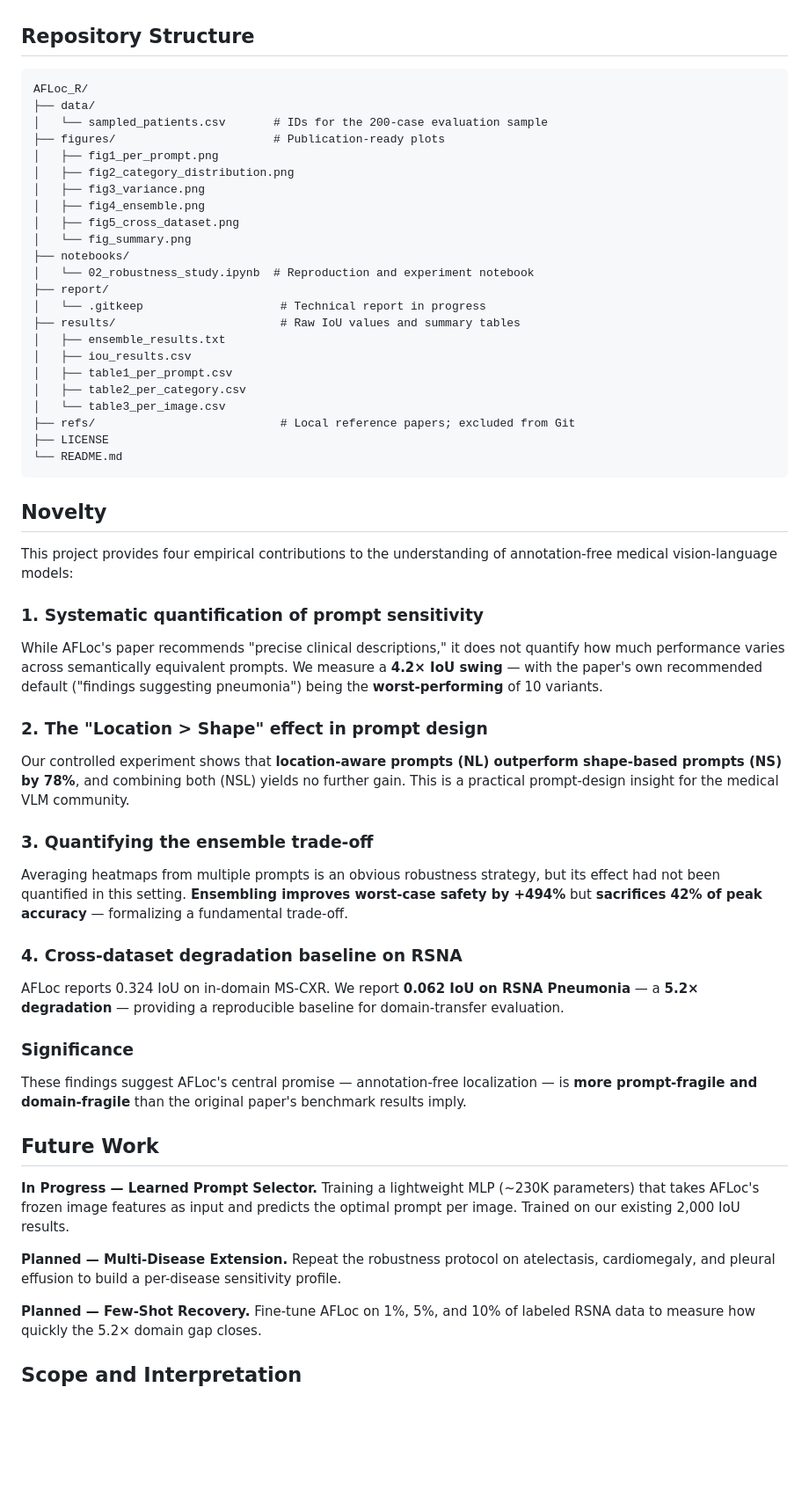
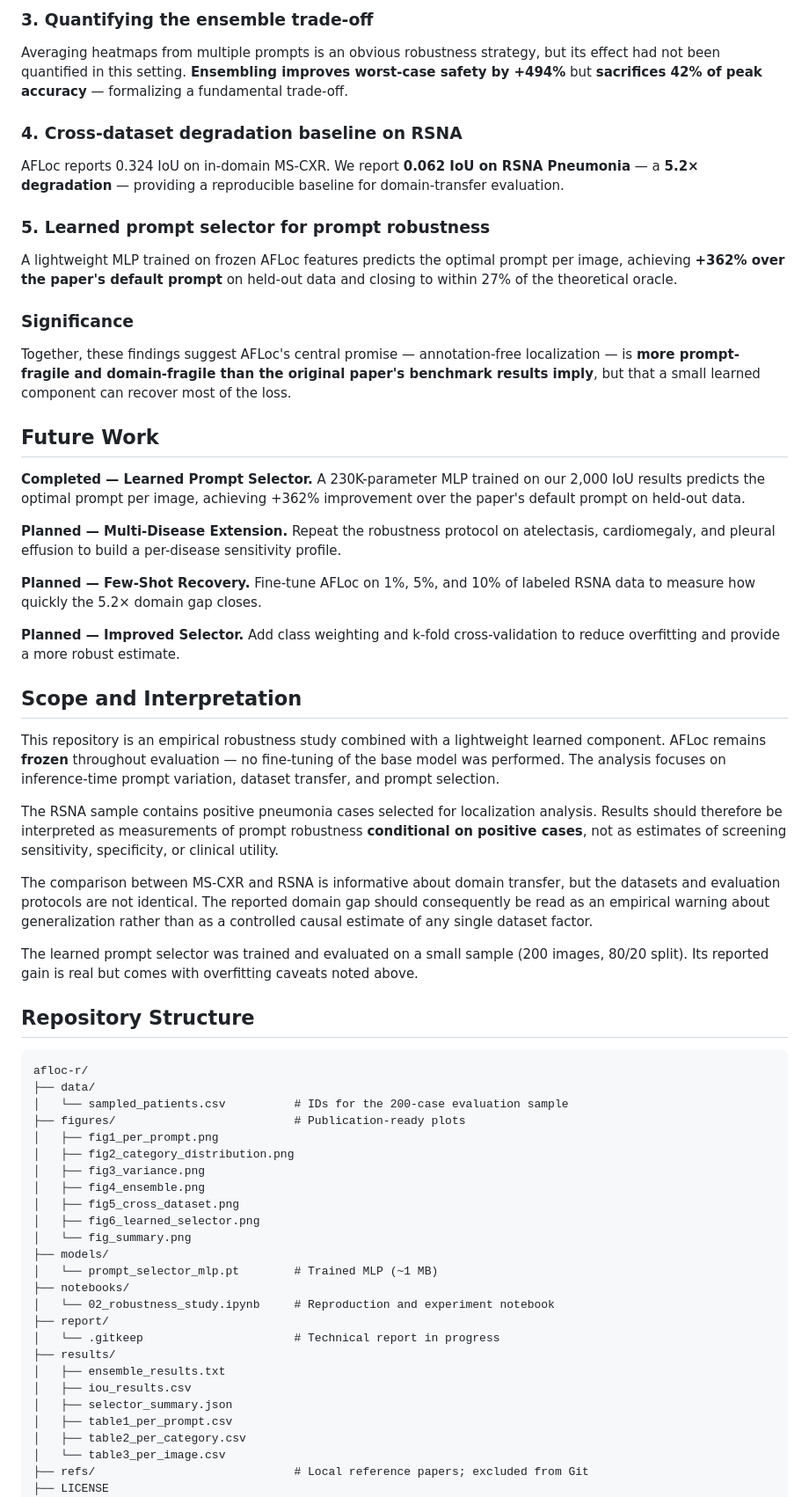
Before and after one commit to ridoy-adhikary/AFLoc_R, a Markdown page: README.md, the part around one of its changes. Shown at 88% size. GitHub-like rendering; blank space fills up the shorter version.

Commit message:
Enhance README with project updates and findings
Updated project description and findings in README to reflect learned prompt selector and its performance improvements.

````diff
--- a/README.md
+++ b/README.md
@@ -132,73 +172,61 @@ This project contributes:
+### 3. Quantifying the ensemble trade-off
+Averaging heatmaps from multiple prompts is an obvious robustness strategy, but its effect had not been quantified in this setting. **Ensembling improves worst-case safety by +494%** but **sacrifices 42% of peak accuracy** — formalizing a fundamental trade-off.
+
+### 4. Cross-dataset degradation baseline on RSNA
+AFLoc reports 0.324 IoU on in-domain MS-CXR. We report **0.062 IoU on RSNA Pneumonia** — a **5.2× degradation** — providing a reproducible baseline for domain-transfer evaluation.
+
+### 5. Learned prompt selector for prompt robustness
+A lightweight MLP trained on frozen AFLoc features predicts the optimal prompt per image, achieving **+362% over the paper's default prompt** on held-out data and closing to within 27% of the theoretical oracle.
+
+### Significance
+Together, these findings suggest AFLoc's central promise — annotation-free localization — is **more prompt-fragile and domain-fragile than the original paper's benchmark results imply**, but that a small learned component can recover most of the loss.
+
+## Future Work
+
+**Completed — Learned Prompt Selector.** A 230K-parameter MLP trained on our 2,000 IoU results predicts the optimal prompt per image, achieving +362% improvement over the paper's default prompt on held-out data.
+
+**Planned — Multi-Disease Extension.** Repeat the robustness protocol on atelectasis, cardiomegaly, and pleural effusion to build a per-disease sensitivity profile.
+
+**Planned — Few-Shot Recovery.** Fine-tune AFLoc on 1%, 5%, and 10% of labeled RSNA data to measure how quickly the 5.2× domain gap closes.
+
+**Planned — Improved Selector.** Add class weighting and k-fold cross-validation to reduce overfitting and provide a more robust estimate.
+
+## Scope and Interpretation
+
+This repository is an empirical robustness study combined with a lightweight learned component. AFLoc remains **frozen** throughout evaluation — no fine-tuning of the base model was performed. The analysis focuses on inference-time prompt variation, dataset transfer, and prompt selection.
+
+The RSNA sample contains positive pneumonia cases selected for localization analysis. Results should therefore be interpreted as measurements of prompt robustness **conditional on positive cases**, not as estimates of screening sensitivity, specificity, or clinical utility.
+
+The comparison between MS-CXR and RSNA is informative about domain transfer, but the datasets and evaluation protocols are not identical. The reported domain gap should consequently be read as an empirical warning about generalization rather than as a controlled causal estimate of any single dataset factor.
+
+The learned prompt selector was trained and evaluated on a small sample (200 images, 80/20 split). Its reported gain is real but comes with overfitting caveats noted above.
 
 ## Repository Structure
 
 ```text
-AFLoc_R/
+afloc-r/
 ├── data/
-│   └── sampled_patients.csv       # IDs for the 200-case evaluation sample
-├── figures/                       # Publication-ready plots
+│   └── sampled_patients.csv          # IDs for the 200-case evaluation sample
+├── figures/                          # Publication-ready plots
 │   ├── fig1_per_prompt.png
 │   ├── fig2_category_distribution.png
 │   ├── fig3_variance.png
 │   ├── fig4_ensemble.png
 │   ├── fig5_cross_dataset.png
+│   ├── fig6_learned_selector.png
 │   └── fig_summary.png
+├── models/
+│   └── prompt_selector_mlp.pt        # Trained MLP (~1 MB)
 ├── notebooks/
-│   └── 02_robustness_study.ipynb  # Reproduction and experiment notebook
+│   └── 02_robustness_study.ipynb     # Reproduction and experiment notebook
 ├── report/
-│   └── .gitkeep                    # Technical report in progress
-├── results/                        # Raw IoU values and summary tables
+│   └── .gitkeep                      # Technical report in progress
+├── results/
 │   ├── ensemble_results.txt
 │   ├── iou_results.csv
+│   ├── selector_summary.json
 │   ├── table1_per_prompt.csv
 │   ├── table2_per_category.csv
 │   └── table3_per_image.csv
-├── refs/                           # Local reference papers; excluded from Git
+├── refs/                             # Local reference papers; excluded from Git
 ├── LICENSE
-└── README.md
-```
-
-## Novelty
-
-This project provides four empirical contributions to the
-understanding of annotation-free medical vision-language models:
-
-### 1. Systematic quantification of prompt sensitivity
-While AFLoc's paper recommends "precise clinical descriptions," it
-does not quantify how much performance varies across semantically
-equivalent prompts. We measure a **4.2× IoU swing** — with the
-paper's own recommended default ("findings suggesting pneumonia")
-being the **worst-performing** of 10 variants.
-
-### 2. The "Location > Shape" effect in prompt design
-Our controlled experiment shows that **location-aware prompts (NL)
-outperform shape-based prompts (NS) by 78%**, and combining both
-(NSL) yields no further gain. This is a practical prompt-design
-insight for the medical VLM community.
-
-### 3. Quantifying the ensemble trade-off
-Averaging heatmaps from multiple prompts is an obvious robustness
-strategy, but its effect had not been quantified in this setting.
-**Ensembling improves worst-case safety by +494%** but **sacrifices
-42% of peak accuracy** — formalizing a fundamental trade-off.
-
-### 4. Cross-dataset degradation baseline on RSNA
-AFLoc reports 0.324 IoU on in-domain MS-CXR. We report **0.062 IoU
-on RSNA Pneumonia** — a **5.2× degradation** — providing a
-reproducible baseline for domain-transfer evaluation.
-
-### Significance
-These findings suggest AFLoc's central promise — annotation-free
-localization — is **more prompt-fragile and domain-fragile** than
-the original paper's benchmark results imply.
-
-## Future Work
-
-**In Progress — Learned Prompt Selector.** Training a lightweight MLP (~230K parameters) that takes AFLoc's frozen image features as input and predicts the optimal prompt per image. Trained on our existing 2,000 IoU results.
-
-**Planned — Multi-Disease Extension.** Repeat the robustness protocol on atelectasis, cardiomegaly, and pleural effusion to build a per-disease sensitivity profile.
-
-**Planned — Few-Shot Recovery.** Fine-tune AFLoc on 1%, 5%, and 10% of labeled RSNA data to measure how quickly the 5.2× domain gap closes.
-
-## Scope and Interpretation
-
````
Also changed, not shown: other parts of README.md (+54 -39 lines).
